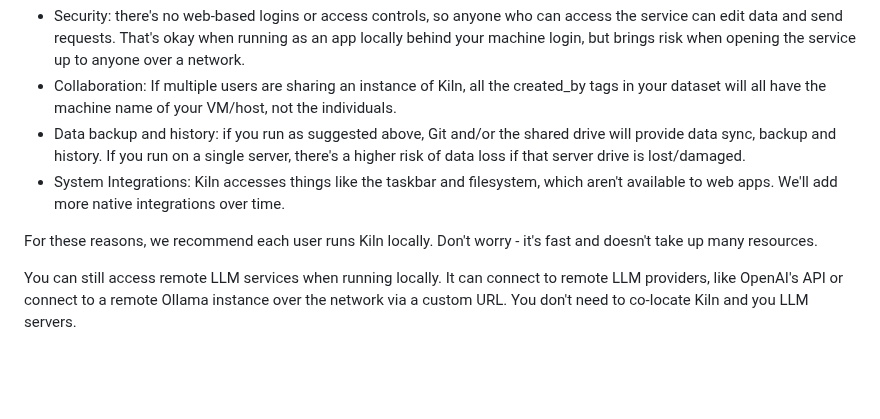
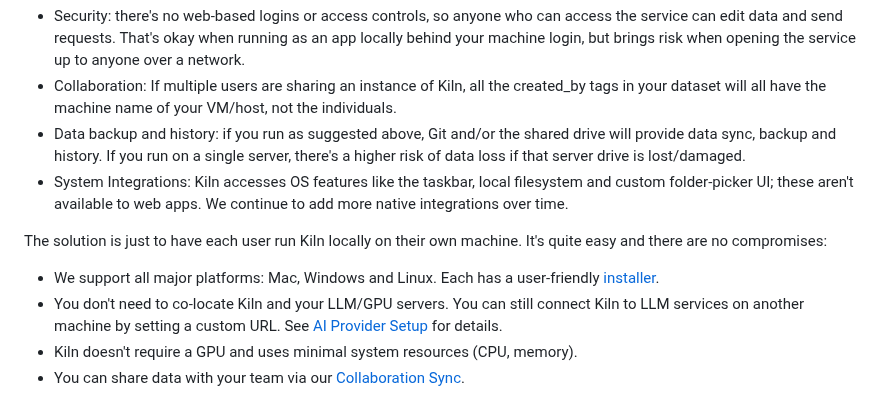
Before and after one commit to Kiln-AI/docs, a Markdown page: docs/collaboration.md, the part around the change. Drawn GitHub-style; blank space fills up the shorter version.

Commit message:
GITBOOK-242: No subject

```diff
--- a/docs/collaboration.md
+++ b/docs/collaboration.md
@@ -56,8 +56,11 @@ We don't recommend or support trying to host it as a service and access it over
 * Security: there's no web-based logins or access controls, so anyone who can access the service can edit data and send requests. That's okay when running as an app locally behind your machine login, but brings risk when opening the service up to anyone over a network.
 * Collaboration: If multiple users are sharing an instance of Kiln, all the created\_by tags in your dataset will all have the machine name of your VM/host, not the individuals.
 * Data backup and history: if you run as suggested above, Git and/or the shared drive will provide data sync, backup and history. If you run on a single server, there's a higher risk of data loss if that server drive is lost/damaged.
-* System Integrations: Kiln accesses things like the taskbar and filesystem, which aren't available to web apps. We'll add more native integrations over time.&#x20;
+* System Integrations: Kiln accesses OS features like the taskbar, local filesystem and custom folder-picker UI; these aren't available to web apps. We continue to add more native integrations over time.&#x20;
 
-For these reasons, we recommend each user runs Kiln locally. Don't worry - it's fast and doesn't take up many resources.
+The solution is just to have each user run Kiln locally on their own machine. It's quite easy and there are no compromises:
 
-You can still access remote LLM services when running locally. It can connect to remote LLM providers, like OpenAI's API or connect to a remote Ollama instance over the network via a custom URL. You don't need to co-locate Kiln and you LLM servers.
+* We support all major platforms: Mac, Windows and Linux. Each has a user-friendly [installer](https://kiln.tech/download).
+* You don't need to co-locate Kiln and your LLM/GPU servers. You can still connect Kiln to LLM services on another machine by setting a custom URL. See [AI Provider Setup](models-and-ai-providers.md) for details.&#x20;
+* Kiln doesn't require a GPU and uses minimal system resources (CPU, memory).
+* You can share data with your team via our [Collaboration Sync](collaboration.md).
```
